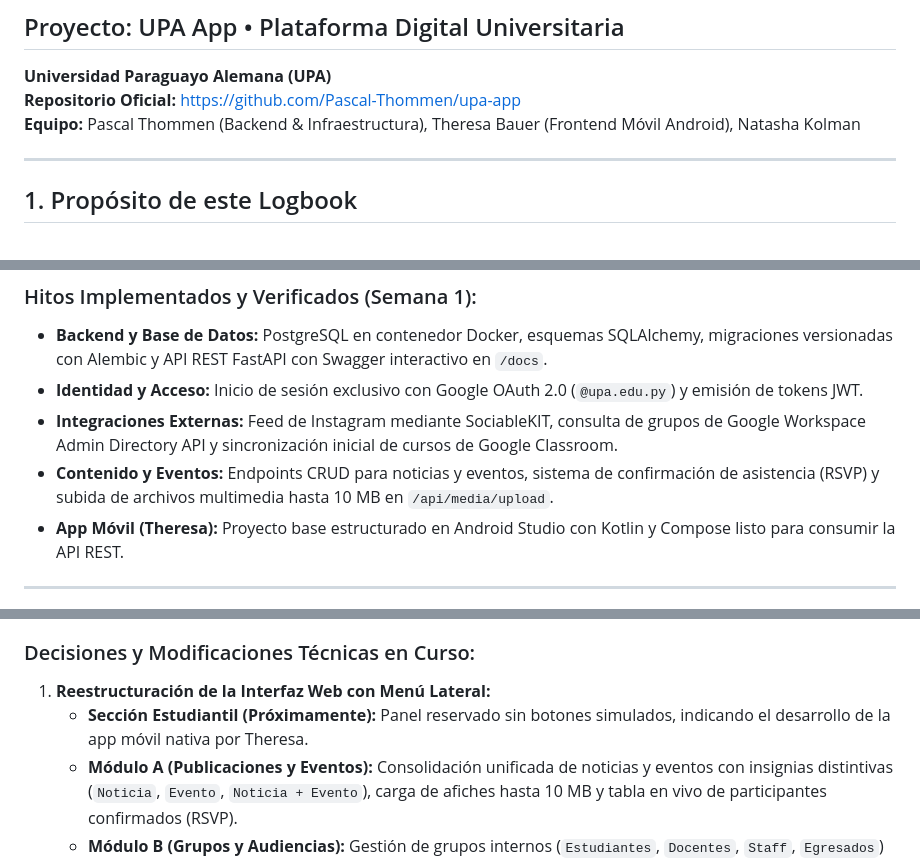
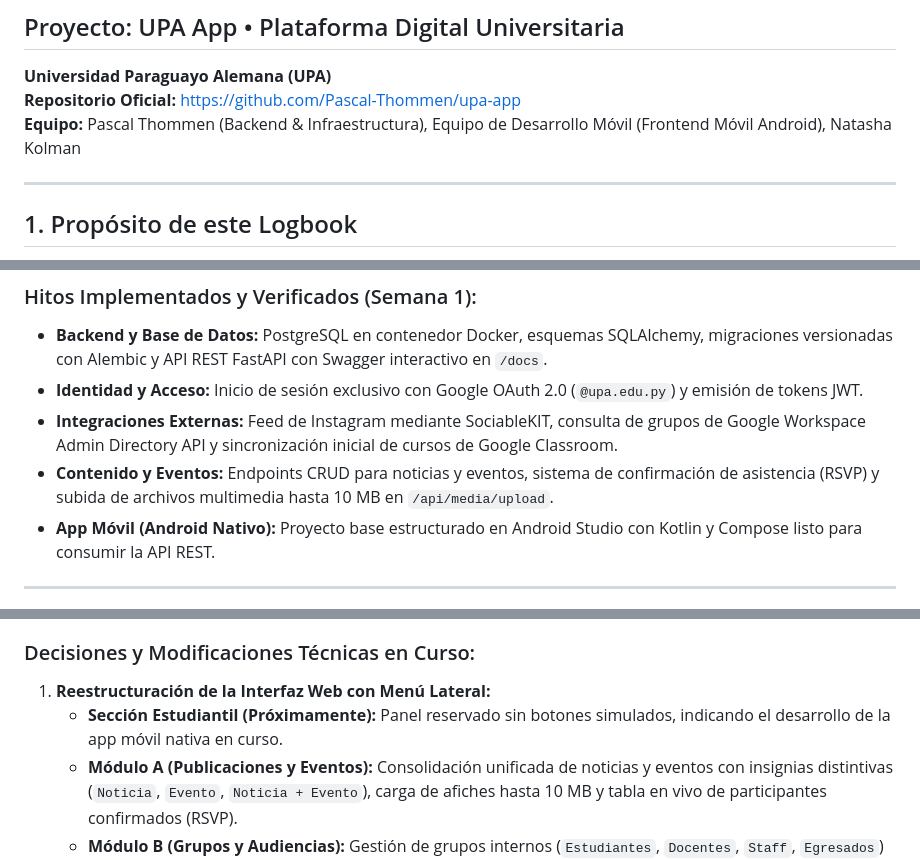
Before and after one commit to Pascal-Thommen/upa-app, a Markdown page: docs/LOGBOOK.md, 3 parts joined by grey strips. Rendered like a GitHub page.

```diff
--- a/docs/LOGBOOK.md
+++ b/docs/LOGBOOK.md
@@ -2,7 +2,7 @@
 ## Proyecto: UPA App &bull; Plataforma Digital Universitaria
 **Universidad Paraguayo Alemana (UPA)**
 **Repositorio Oficial:** https://github.com/Pascal-Thommen/upa-app
-**Equipo:** Pascal Thommen (Backend & Infraestructura), Theresa Bauer (Frontend Móvil Android), Natasha Kolman
+**Equipo:** Pascal Thommen (Backend & Infraestructura), Equipo de Desarrollo Móvil (Frontend Móvil Android), Natasha Kolman
 
 ---
 
@@ -32,7 +32,7 @@ Este documento constituye el registro maestro cronológico de la plataforma UPA
 * **Identidad y Acceso:** Inicio de sesión exclusivo con Google OAuth 2.0 (`@upa.edu.py`) y emisión de tokens JWT.
 * **Integraciones Externas:** Feed de Instagram mediante SociableKIT, consulta de grupos de Google Workspace Admin Directory API y sincronización inicial de cursos de Google Classroom.
 * **Contenido y Eventos:** Endpoints CRUD para noticias y eventos, sistema de confirmación de asistencia (RSVP) y subida de archivos multimedia hasta 10 MB en `/api/media/upload`.
-* **App Móvil (Theresa):** Proyecto base estructurado en Android Studio con Kotlin y Compose listo para consumir la API REST.
+* **App Móvil (Android Nativo):** Proyecto base estructurado en Android Studio con Kotlin y Compose listo para consumir la API REST.
 
 ---
 
@@ -44,7 +44,7 @@ Este documento constituye el registro maestro cronológico de la plataforma UPA
 
 ### Decisiones y Modificaciones Técnicas en Curso:
 1. **Reestructuración de la Interfaz Web con Menú Lateral:**
-   * **Sección Estudiantil (Próximamente):** Panel reservado sin botones simulados, indicando el desarrollo de la app móvil nativa por Theresa.
+   * **Sección Estudiantil (Próximamente):** Panel reservado sin botones simulados, indicando el desarrollo de la app móvil nativa en curso.
    * **Módulo A (Publicaciones y Eventos):** Consolidación unificada de noticias y eventos con insignias distintivas (`Noticia`, `Evento`, `Noticia + Evento`), carga de afiches hasta 10 MB y tabla en vivo de participantes confirmados (RSVP).
    * **Módulo B (Grupos y Audiencias):** Gestión de grupos internos (`Estudiantes`, `Docentes`, `Staff`, `Egresados`) y asignación de correos `@upa.edu.py` o grupos de Google Workspace Admin Console.
    * **Módulo C (Consola de Administradores):** Gestión granular de permisos por correo para las herramientas administrativas.
```
Also changed, not shown: docs/decisiones_arquitectonicas.md (+3 -3 lines).
